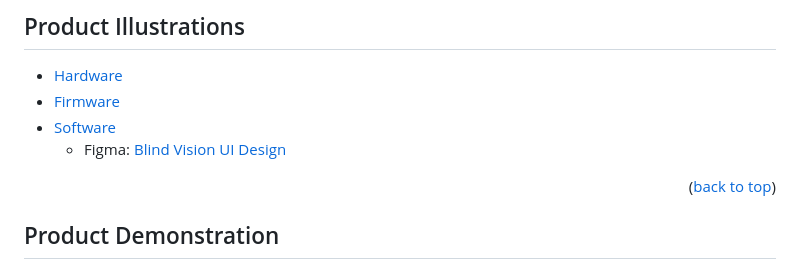
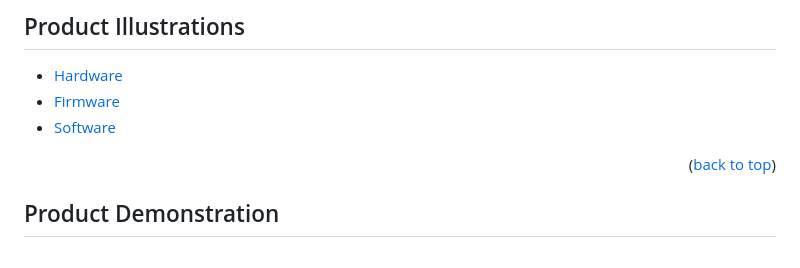
Before and after one commit to ucijakeh2/blind-vision, a Markdown page: README.md, the part around the change. Rendered like a GitHub page.

```diff
--- a/README.md
+++ b/README.md
@@ -149,7 +149,6 @@ _For more examples, please refer to the [Documentation](https://example.com)_
 * [Hardware](https://github.com/ucijakeh2/blind-vision/blob/main/hardware/README.md)
 * [Firmware](https://github.com/ucijakeh2/blind-vision/blob/main/firmware/README.md)
 * [Software](https://github.com/ucijakeh2/blind-vision/blob/main/software/README.md)
-  * Figma: [Blind Vision UI Design](https://www.figma.com/proto/bcqtnWh1L766dvBaiZgoI0/Blind-Vision)
 
 <p align="right">(<a href="#readme-top">back to top</a>)</p>
 
```
